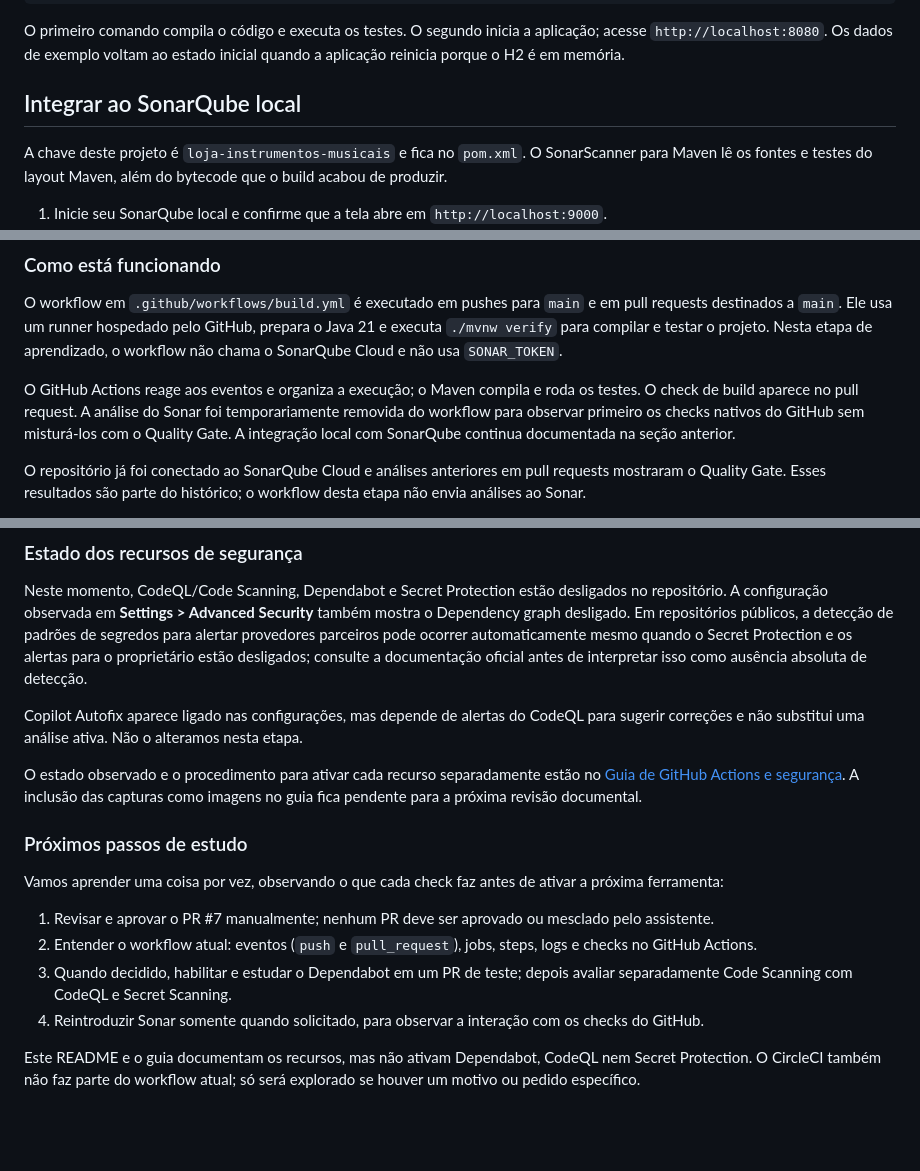
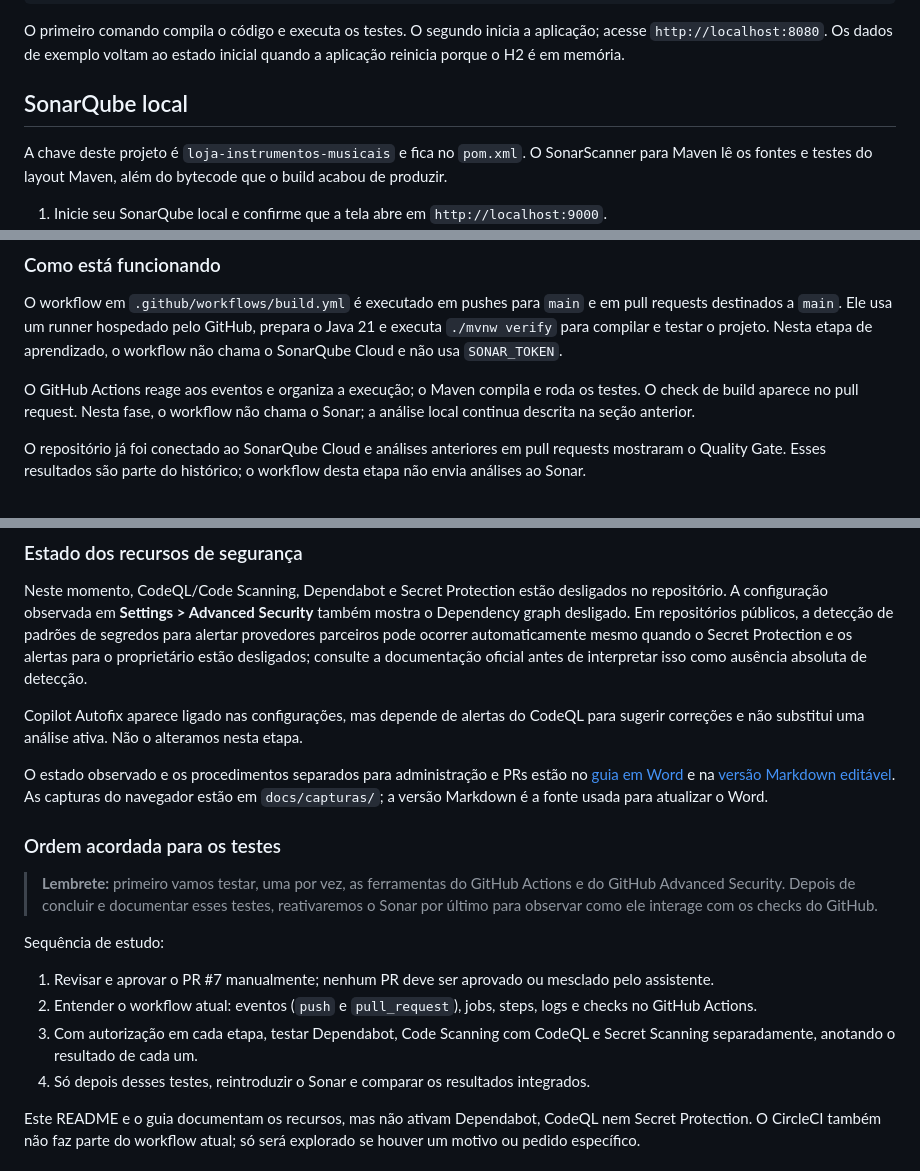
Before and after one commit to aeroschmidt/scanner-loja-instrumentos, a Markdown page: README.md, 3 parts joined by grey strips. Drawn GitHub-style; blank space fills up the shorter version.

```diff
--- a/README.md
+++ b/README.md
@@ -25,7 +25,7 @@ Também há metadados `.project` e `.classpath` para IDEs Eclipse que usem m2e;
 
 O primeiro comando compila o código e executa os testes. O segundo inicia a aplicação; acesse `http://localhost:8080`. Os dados de exemplo voltam ao estado inicial quando a aplicação reinicia porque o H2 é em memória.
 
-## Integrar ao SonarQube local
+## SonarQube local
 
 A chave deste projeto é `loja-instrumentos-musicais` e fica no `pom.xml`. O SonarScanner para Maven lê os fontes e testes do layout Maven, além do bytecode que o build acabou de produzir.
 
@@ -58,7 +58,7 @@ O comando faz duas etapas no mesmo Maven build: `clean verify` recompila e execu
 
 O workflow em `.github/workflows/build.yml` é executado em pushes para `main` e em pull requests destinados a `main`. Ele usa um runner hospedado pelo GitHub, prepara o Java 21 e executa `./mvnw verify` para compilar e testar o projeto. Nesta etapa de aprendizado, o workflow não chama o SonarQube Cloud e não usa `SONAR_TOKEN`.
 
-O GitHub Actions reage aos eventos e organiza a execução; o Maven compila e roda os testes. O check de build aparece no pull request. A análise do Sonar foi temporariamente removida do workflow para observar primeiro os checks nativos do GitHub sem misturá-los com o Quality Gate. A integração local com SonarQube continua documentada na seção anterior.
+O GitHub Actions reage aos eventos e organiza a execução; o Maven compila e roda os testes. O check de build aparece no pull request. Nesta fase, o workflow não chama o Sonar; a análise local continua descrita na seção anterior.
 
 O repositório já foi conectado ao SonarQube Cloud e análises anteriores em pull requests mostraram o Quality Gate. Esses resultados são parte do histórico; o workflow desta etapa não envia análises ao Sonar.
 
@@ -70,16 +70,18 @@ Neste momento, CodeQL/Code Scanning, Dependabot e Secret Protection estão desli
 
 Copilot Autofix aparece ligado nas configurações, mas depende de alertas do CodeQL para sugerir correções e não substitui uma análise ativa. Não o alteramos nesta etapa.
 
-O estado observado e o procedimento para ativar cada recurso separadamente estão no [Guia de GitHub Actions e segurança](docs/guia-github-actions-e-seguranca.docx). A inclusão das capturas como imagens no guia fica pendente para a próxima revisão documental.
+O estado observado e os procedimentos separados para administração e PRs estão no [guia em Word](docs/guia-github-actions-e-seguranca.docx) e na [versão Markdown editável](docs/guia-github-actions-e-seguranca.md). As capturas do navegador estão em `docs/capturas/`; a versão Markdown é a fonte usada para atualizar o Word.
 
-### Próximos passos de estudo
+### Ordem acordada para os testes
 
-Vamos aprender uma coisa por vez, observando o que cada check faz antes de ativar a próxima ferramenta:
+> **Lembrete:** primeiro vamos testar, uma por vez, as ferramentas do GitHub Actions e do GitHub Advanced Security. Depois de concluir e documentar esses testes, reativaremos o Sonar por último para observar como ele interage com os checks do GitHub.
+
+Sequência de estudo:
 
 1. Revisar e aprovar o PR #7 manualmente; nenhum PR deve ser aprovado ou mesclado pelo assistente.
 2. Entender o workflow atual: eventos (`push` e `pull_request`), jobs, steps, logs e checks no GitHub Actions.
-3. Quando decidido, habilitar e estudar o Dependabot em um PR de teste; depois avaliar separadamente Code Scanning com CodeQL e Secret Scanning.
-4. Reintroduzir Sonar somente quando solicitado, para observar a interação com os checks do GitHub.
+3. Com autorização em cada etapa, testar Dependabot, Code Scanning com CodeQL e Secret Scanning separadamente, anotando o resultado de cada um.
+4. Só depois desses testes, reintroduzir o Sonar e comparar os resultados integrados.
 
 Este README e o guia documentam os recursos, mas não ativam Dependabot, CodeQL nem Secret Protection. O CircleCI também não faz parte do workflow atual; só será explorado se houver um motivo ou pedido específico.
 
```
Also changed, not shown: docs/guia-github-actions-e-seguranca.md (added, +145 -0 lines), docs/capturas/01-dependency-graph-off.jpg (added), docs/capturas/02-secret-protection.jpg (added), docs/capturas/03-actions-run-success.jpg (added), docs/capturas/04-dependabot-codeql-config.jpg (added), 2 other files.
